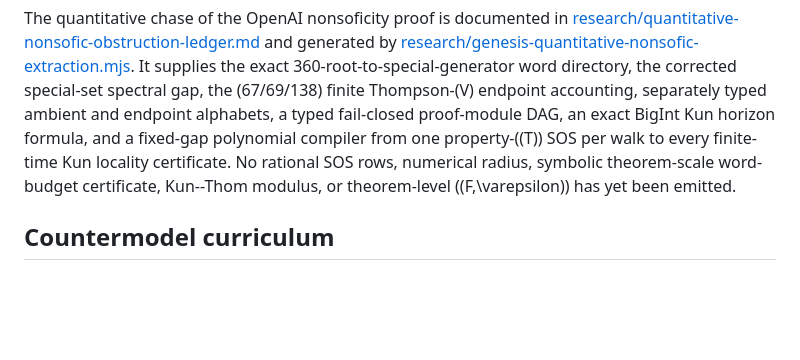
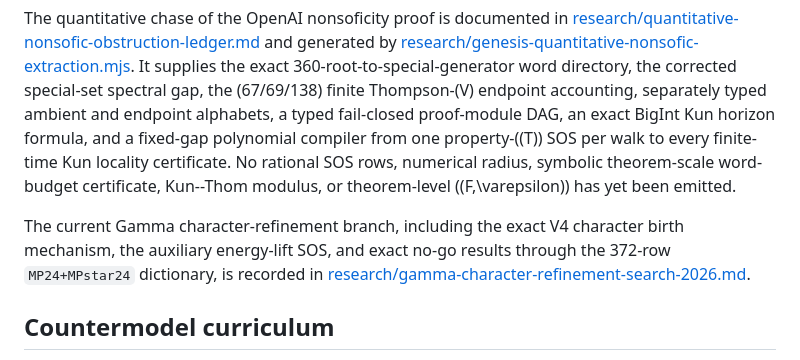
Before and after one commit to hikari112/oasis-algebraogenetic-research, a Markdown page: outputs/oasis-nonsofic-engine/README.md, the part around the change. GitHub-like rendering; blank space fills up the shorter version.

Commit message:
docs: record exact Gamma MP obstruction

```diff
--- a/outputs/oasis-nonsofic-engine/README.md
+++ b/outputs/oasis-nonsofic-engine/README.md
@@ -499,6 +499,11 @@ every finite-time Kun locality certificate. No rational SOS rows, numerical
 radius, symbolic theorem-scale word-budget certificate, Kun--Thom modulus,
 or theorem-level \((F,\varepsilon)\) has yet been emitted.
 
+The current Gamma character-refinement branch, including the exact V4
+character birth mechanism, the auxiliary energy-lift SOS, and exact no-go
+results through the 372-row `MP24+MPstar24` dictionary, is recorded in
+[research/gamma-character-refinement-search-2026.md](research/gamma-character-refinement-search-2026.md).
+
 ## Countermodel curriculum
 
 `research/countermodel-curriculum.mjs` performs a checkpointed adversarial search over finite permutation emulators of the 155-element Thompson-`V` chart. It jointly measures pairwise collapse, multiplication defects, and presentation-relator defects. The experiment is designed to reveal an empirical defect-floor scaling law and to return progressively harder countermodels for obstruction-driven learning. Its output is evidence and curriculum data, not a universal-epsilon proof.
```
Also changed, not shown: 2 other files.
